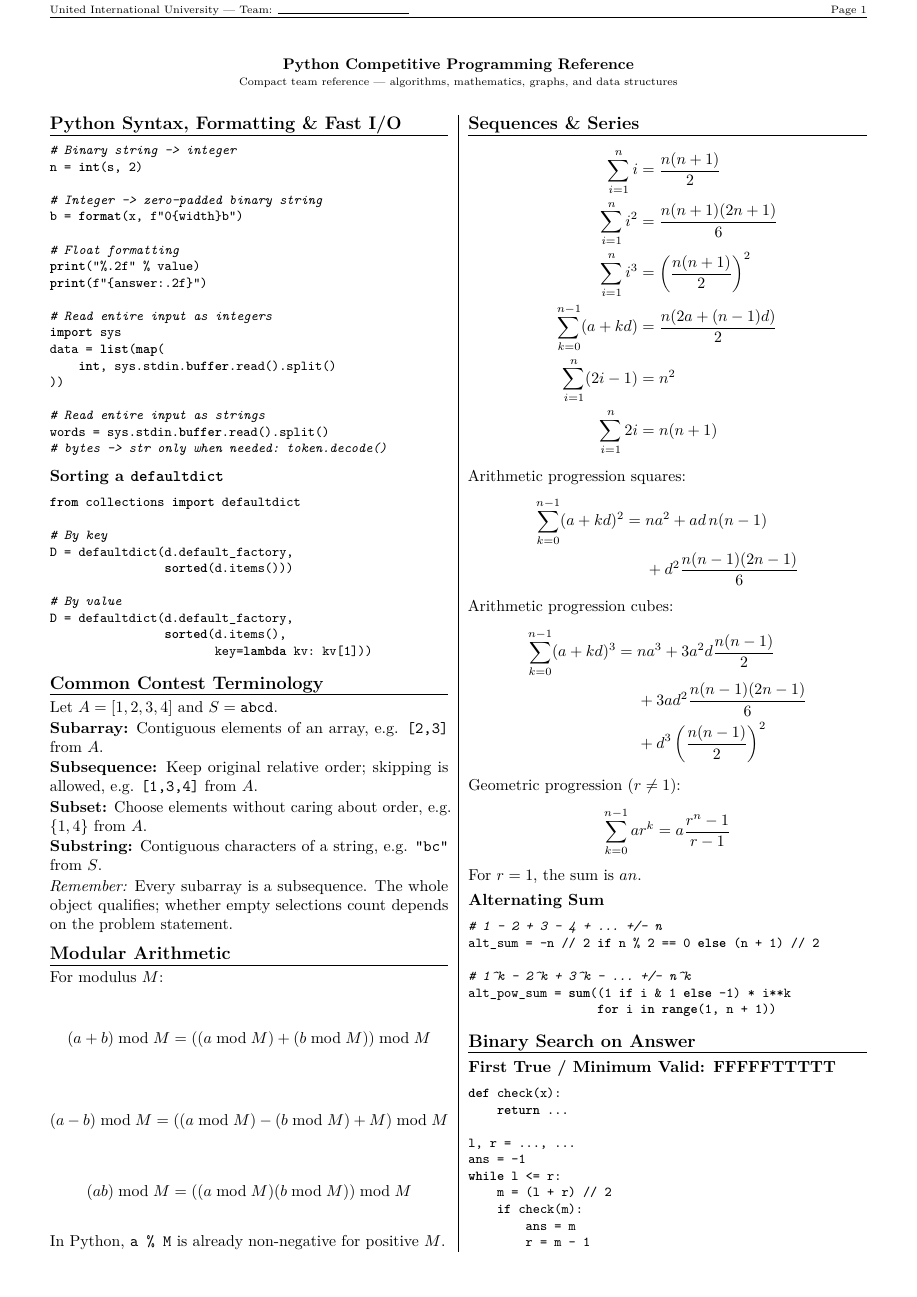
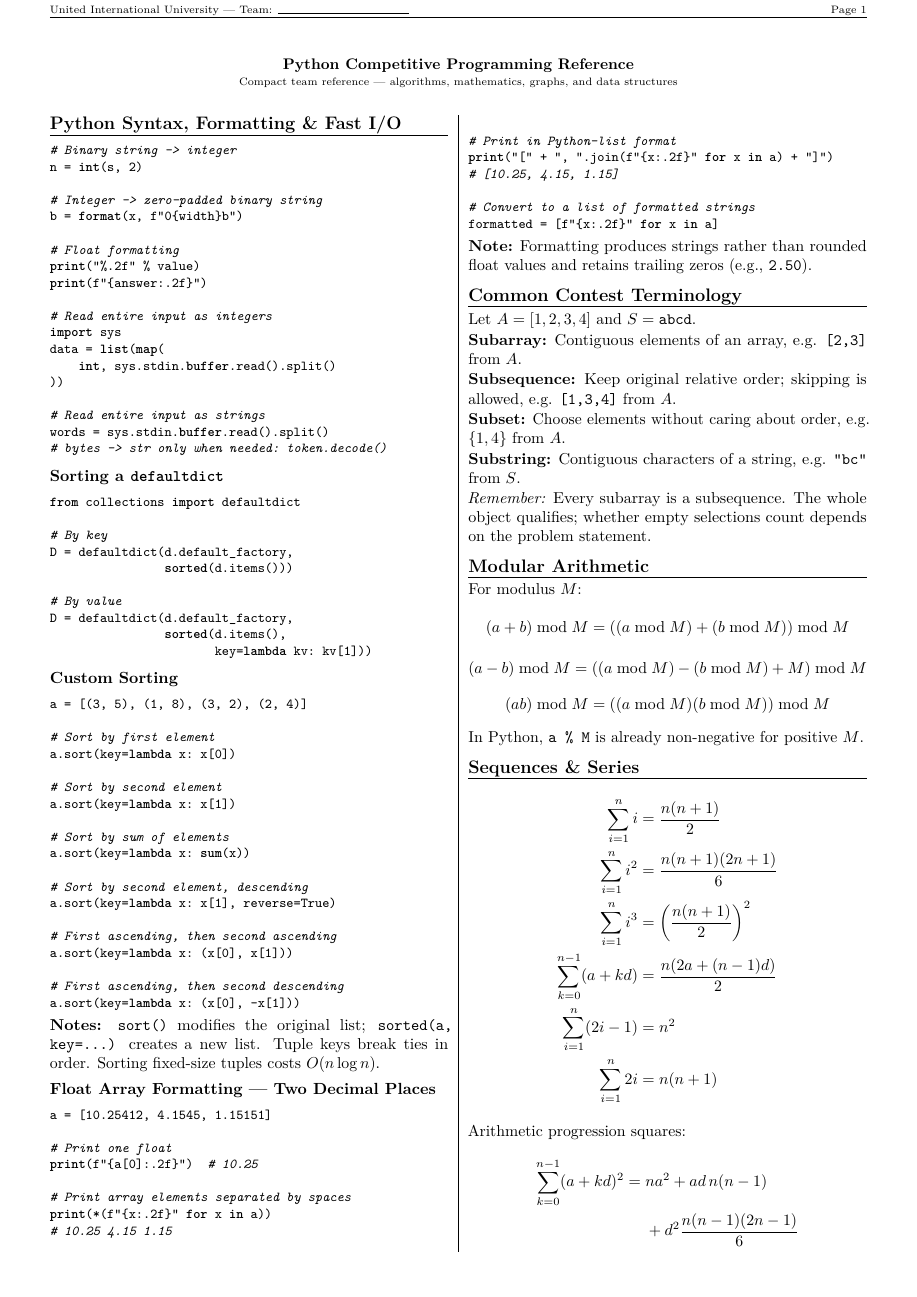
Before and after one commit to madnan63/icpc-template, a LaTeX document (template.tex): page 1 of 14 before the commit and page 1 of 15 after it. Compiled offline with pdfLaTeX.

Commit message:
docs: add custom sorting and two-decimal array formatting examples

```diff
--- a/template.tex
+++ b/template.tex
@@ -129,6 +129,55 @@ D = defaultdict(d.default_factory,
                        key=lambda kv: kv[1]))
 \end{lstlisting}
 
+
+\subsection{Custom Sorting}
+\begin{lstlisting}
+a = [(3, 5), (1, 8), (3, 2), (2, 4)]
+
+# Sort by first element
+a.sort(key=lambda x: x[0])
+
+# Sort by second element
+a.sort(key=lambda x: x[1])
+
+# Sort by sum of elements
+a.sort(key=lambda x: sum(x))
+
+# Sort by second element, descending
+a.sort(key=lambda x: x[1], reverse=True)
+
+# First ascending, then second ascending
+a.sort(key=lambda x: (x[0], x[1]))
+
+# First ascending, then second descending
+a.sort(key=lambda x: (x[0], -x[1]))
+\end{lstlisting}
+\textbf{Notes:} \code{sort()} modifies the original list;
+\code{sorted(a, key=...)} creates a new list. Tuple keys
+break ties in order. Sorting fixed-size tuples costs
+$O(n\log n)$.
+
+\subsection{Float Array Formatting --- Two Decimal Places}
+\begin{lstlisting}
+a = [10.25412, 4.1545, 1.15151]
+
+# Print one float
+print(f"{a[0]:.2f}")  # 10.25
+
+# Print array elements separated by spaces
+print(*(f"{x:.2f}" for x in a))
+# 10.25 4.15 1.15
+
+# Print in Python-list format
+print("[" + ", ".join(f"{x:.2f}" for x in a) + "]")
+# [10.25, 4.15, 1.15]
+
+# Convert to a list of formatted strings
+formatted = [f"{x:.2f}" for x in a]
+\end{lstlisting}
+\textbf{Note:} Formatting produces strings rather than
+rounded float values and retains trailing zeros
+(e.g., \code{2.50}).
 
 % ============================================================
 \section{Common Contest Terminology}
```
